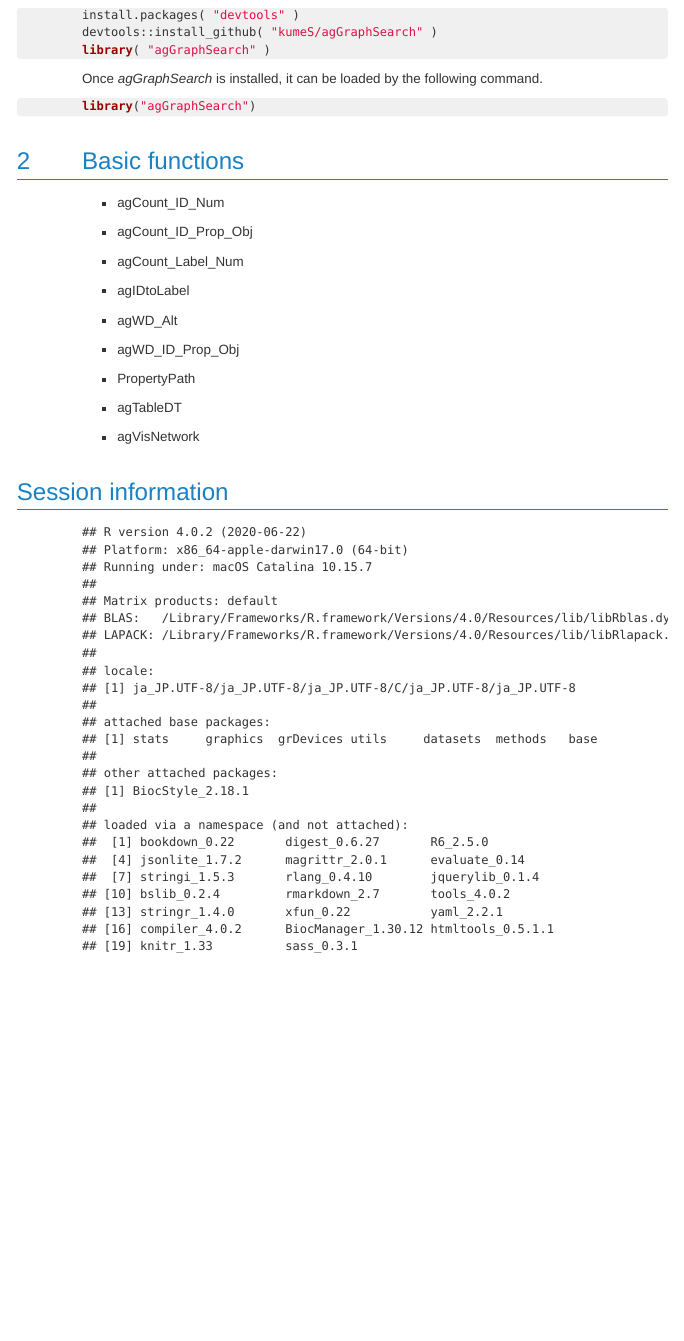
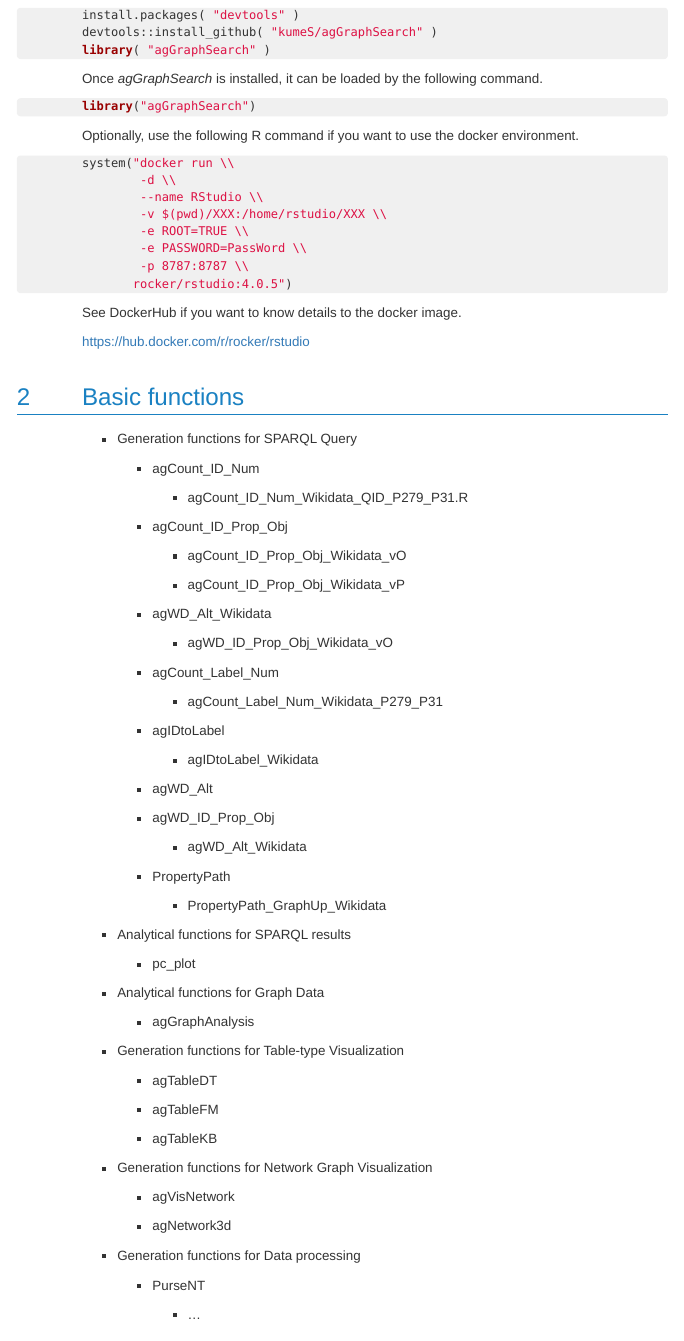
Before and after one commit to kumeS/agGraphSearch, an R Markdown document (vignettes/agGraphSearch-installation.Rmd): the page in a window 1100 px wide, from 550 px down. The pictures show the output file vignettes/agGraphSearch-installation.html that the author committed with the source, opened offline.

Commit message:
Version: 0.99.1

````diff
--- a/vignettes/agGraphSearch-installation.Rmd
+++ b/vignettes/agGraphSearch-installation.Rmd
@@ -41,25 +41,88 @@ Once `r Rpackage("agGraphSearch")` is installed, it can be loaded by the followi
 library("agGraphSearch")
 ```
 
+Optionally, use the following R command if you want to use the docker environment.
+
+```{r}
+system("docker run \\
+        -d \\
+        --name RStudio \\
+        -v $(pwd)/XXX:/home/rstudio/XXX \\
+        -e ROOT=TRUE \\
+        -e PASSWORD=PassWord \\
+        -p 8787:8787 \\
+       rocker/rstudio:4.0.5")
+
+```
+
+See DockerHub if you want to know details to the docker image.
+
+https://hub.docker.com/r/rocker/rstudio
+
 # Basic functions
 
-- agCount_ID_Num
+- Generation functions for SPARQL Query
 
-- agCount_ID_Prop_Obj
+  - agCount_ID_Num
 
-- agCount_Label_Num
+    - agCount_ID_Num_Wikidata_QID_P279_P31.R
 
-- agIDtoLabel
+  - agCount_ID_Prop_Obj
 
-- agWD_Alt
+    - agCount_ID_Prop_Obj_Wikidata_vO
 
-- agWD_ID_Prop_Obj
+    - agCount_ID_Prop_Obj_Wikidata_vP
 
-- PropertyPath
+  - agWD_Alt_Wikidata
 
-- agTableDT
+    - agWD_ID_Prop_Obj_Wikidata_vO
 
-- agVisNetwork
+  - agCount_Label_Num
+
+    - agCount_Label_Num_Wikidata_P279_P31
+
+  - agIDtoLabel
+
+    - agIDtoLabel_Wikidata
+
+  - agWD_Alt
+
+  - agWD_ID_Prop_Obj
+
+    - agWD_Alt_Wikidata
+
+  - PropertyPath
+
+    - PropertyPath_GraphUp_Wikidata
+
+- Analytical functions for SPARQL results
+
+  - pc_plot
+
+- Analytical functions for Graph Data
+
+    - agGraphAnalysis
+
+- Generation functions for Table-type Visualization
+
+  - agTableDT
+
+  - agTableFM
+
+  - agTableKB
+
+- Generation functions for Network Graph Visualization
+
+  - agVisNetwork
+
+  - agNetwork3d
+
+- Generation functions for Data processing
+
+  - PurseNT
+
+    - ...
+
 
 # Session information {.unnumbered}
 ```{r sessionInfo, echo=FALSE}
````
Also changed, not shown: README.md, vignettes/agGraphSearch-installation.html, 1 other file.
